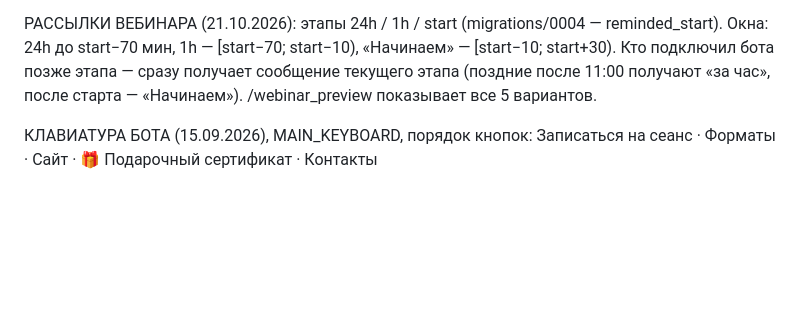
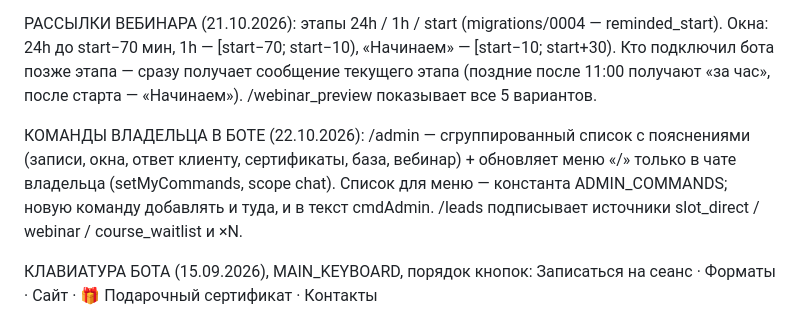
Before and after one commit to maugliu/mauglibodyworkwebsite, a Markdown page: CLAUDE.md, the part around the change. GitHub-like rendering; blank space fills up the shorter version.

Commit message:
update: CLAUDE.md — bot owner commands
Co-Authored-By: Claude Opus 5.5 <noreply@anthropic.com>

```diff
--- a/CLAUDE.md
+++ b/CLAUDE.md
@@ -188,6 +188,11 @@ P.S. со ссылкой на лист ожидания курса в эту р
 Кто подключил бота позже этапа — сразу получает сообщение текущего этапа (поздние после 11:00
 получают «за час», после старта — «Начинаем»). /webinar_preview показывает все 5 вариантов.
 
+КОМАНДЫ ВЛАДЕЛЬЦА В БОТЕ (22.10.2026): /admin — сгруппированный список с пояснениями (записи, окна,
+ответ клиенту, сертификаты, база, вебинар) + обновляет меню «/» только в чате владельца
+(setMyCommands, scope chat). Список для меню — константа ADMIN_COMMANDS; новую команду добавлять
+и туда, и в текст cmdAdmin. /leads подписывает источники slot_direct / webinar / course_waitlist и ×N.
+
 КЛАВИАТУРА БОТА (15.09.2026), MAIN_KEYBOARD, порядок кнопок:
   Записаться на сеанс · Форматы · Сайт · 🎁 Подарочный сертификат · Контакты
 - Reply-клавиатура НЕ поддерживает URL-кнопки (это умеет только inline), и у одного
```
